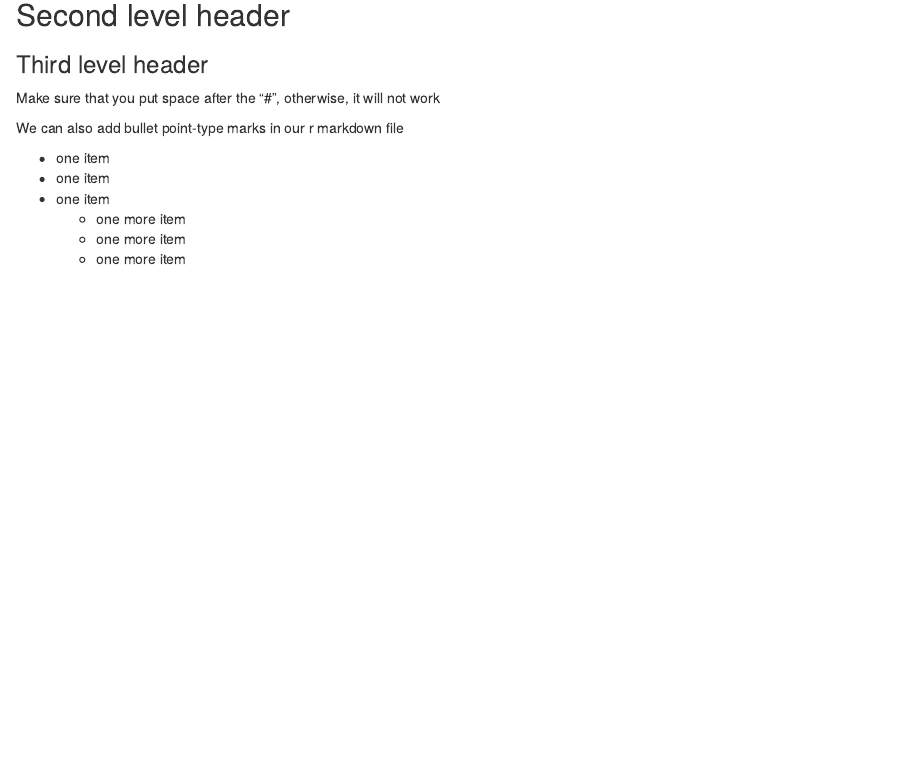
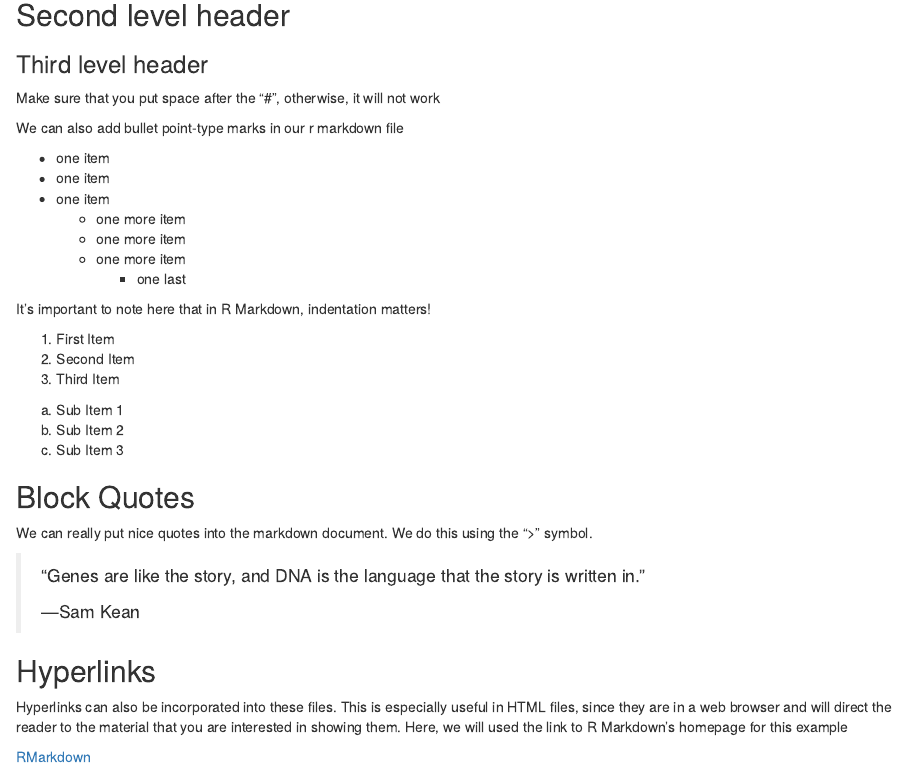
Before and after one commit to komlalex/Bioinformatics_In_R, an R Markdown document (Intro_To_RMarkdown_HTML_Tutorial.Rmd): the page in a window 1100 px wide, from 1410 px down. The pictures show the output file Intro_To_RMarkdown_HTML_Tutorial.html that the author committed with the source, opened offline.

Commit message:
Block quotes and hyperlinks

```diff
--- a/Intro_To_RMarkdown_HTML_Tutorial.Rmd
+++ b/Intro_To_RMarkdown_HTML_Tutorial.Rmd
@@ -53,3 +53,27 @@ We can also add bullet point-type marks in our r markdown file
   - one more item
   - one more item
   - one more item
+    - one last
+
+It's important to note here that in R Markdown, indentation matters!
+
+1. First Item
+2. Second Item
+3. Third Item
+  a. Sub Item 1
+  b. Sub Item 2
+  c. Sub Item 3
+
+## Block Quotes
+
+We can really put nice quotes into the markdown document. We do this using the ">" symbol.
+
+> "Genes are like the story, and DNA is the language that the story is written in."
+>
+> ---Sam Kean
+
+## Hyperlinks
+
+Hyperlinks can also be incorporated into these files. This is especially useful in HTML files, since they are in a web browser and will direct the reader to the material that you are interested in showing them. Here, we will used the link to R Markdown's homepage for this example
+
+[RMarkdown](http://rmarkdown.rstudio.com/)
```
Also changed, not shown: Intro_To_RMarkdown_HTML_Tutorial.html.
